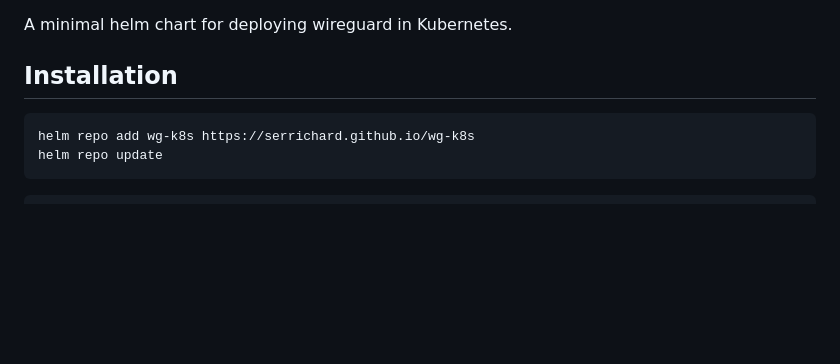
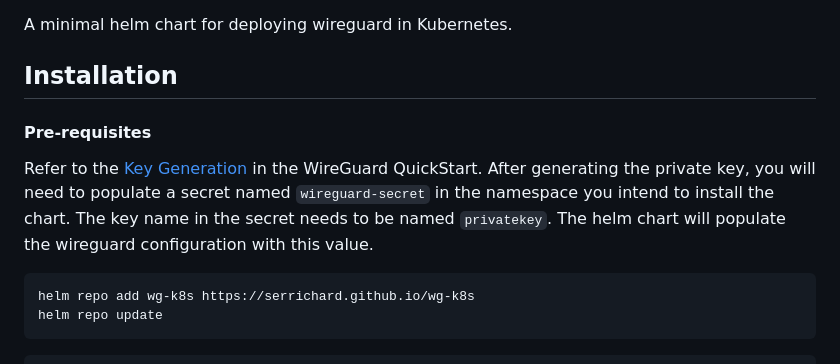
Before and after one commit to SerRichard/wg-k8s, a Markdown page: README.md, the part around the change. Rendered like a GitHub page; blank space fills up the shorter version.

````diff
--- a/README.md
+++ b/README.md
@@ -2,6 +2,10 @@
 A minimal helm chart for deploying wireguard in Kubernetes.
 
 ## Installation
+
+#### Pre-requisites
+
+Refer to the [Key Generation](https://www.wireguard.com/quickstart/#key-generation) in the WireGuard QuickStart. After generating the private key, you will need to populate a secret named `wireguard-secret` in the namespace you intend to install the chart. The key name in the secret needs to be named `privatekey`. The helm chart will populate the wireguard configuration with this value.
 
 ```
 helm repo add wg-k8s https://serrichard.github.io/wg-k8s
````
